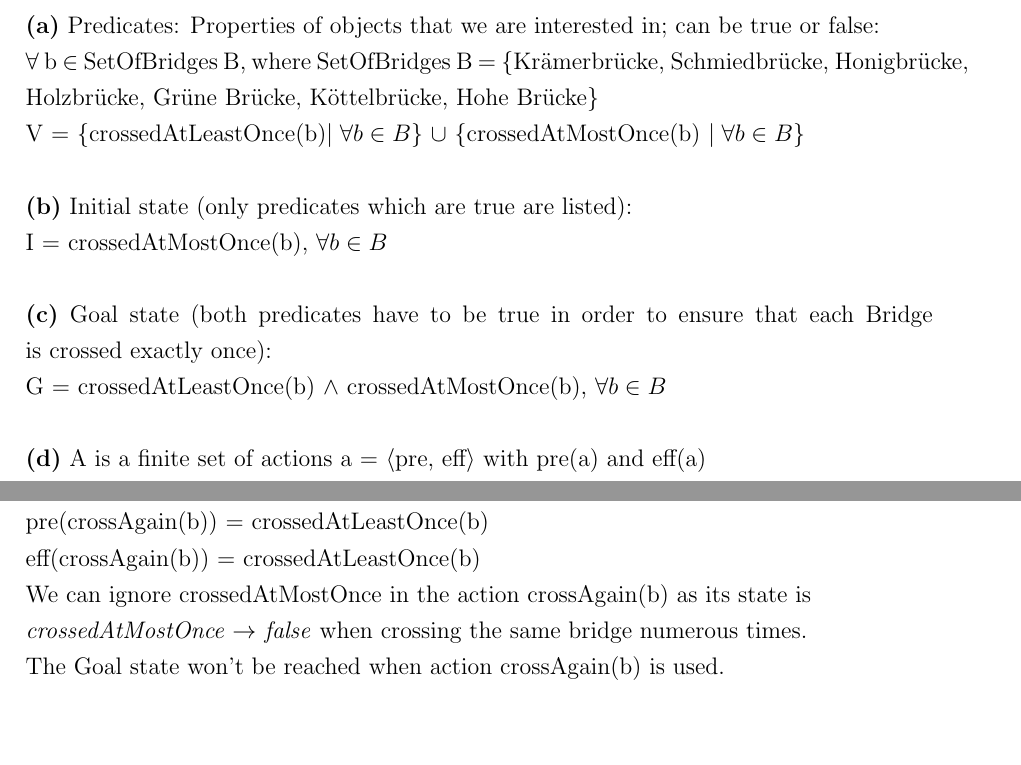
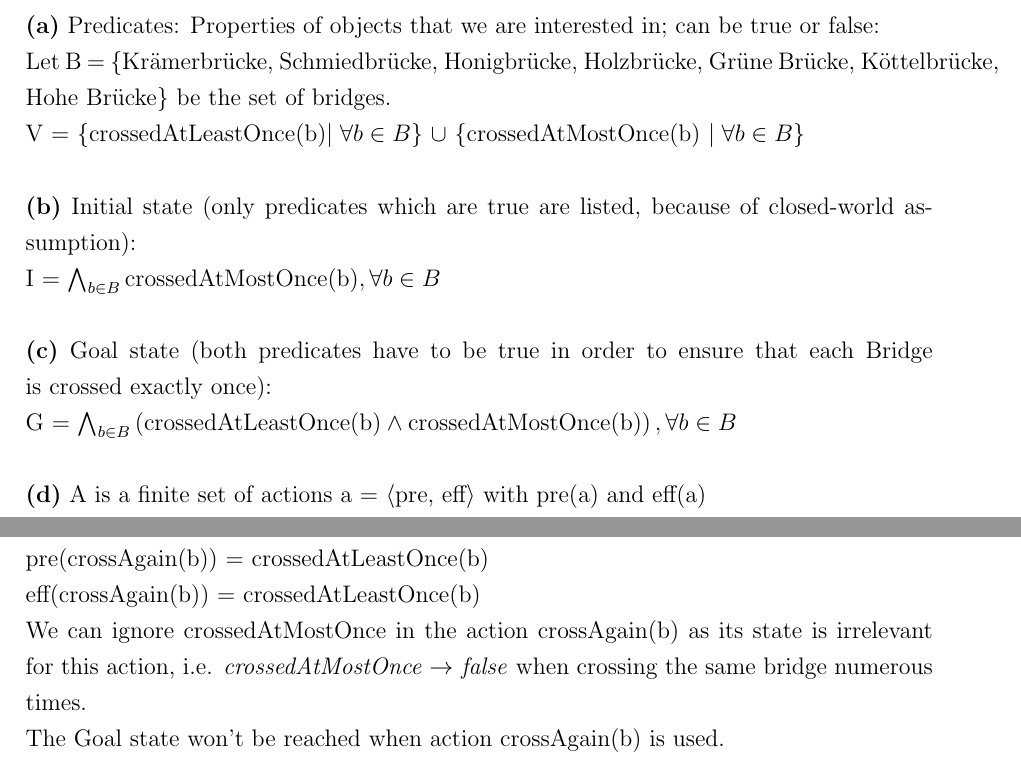
Before and after one commit to TwoDigitsOneNumber/IntroAI_Exercises, a LaTeX document (7/sheet7.tex): two parts of page 2 of 3 before the commit and two parts of page 2 of 4 after it, joined at a grey line, cut so that both start at the same text, the shorter picture padded with empty space. Compiled offline with pdfLaTeX.

```diff
--- a/7/sheet7.tex
+++ b/7/sheet7.tex
@@ -46,12 +46,12 @@
 \section*{Exercise 7.1}
 
 \textbf{(a)} Predicates: Properties of objects that we are interested in; can be true or false:\\
-$\forall$ b $\in$ SetOfBridges B, where SetOfBridges B = $\{$Krämerbrücke, Schmiedbrücke, Honigbrücke, Holzbrücke, Grüne Brücke, Köttelbrücke, Hohe Brücke$\}$\\
+Let B = $\{$Krämerbrücke, Schmiedbrücke, Honigbrücke, Holzbrücke, Grüne Brücke, Köttelbrücke, Hohe Brücke$\}$ be the set of bridges.\\
 V = $\{$crossedAtLeastOnce(b)$\mid \forall b \in B \}$ $\cup$ $\{$crossedAtMostOnce(b) $\mid \forall b \in B\}$\\\\
-\textbf{(b)} Initial state (only predicates which are true are listed):\\
-I = crossedAtMostOnce(b), $\forall b \in B$\\\\
+\textbf{(b)} Initial state (only predicates which are true are listed, because of closed-world assumption):\\
+I = $\bigwedge_{b\in B} \textrm{crossedAtMostOnce(b)}, \forall b \in B$\\\\
 \textbf{(c)} Goal state (both predicates have to be true in order to ensure that each Bridge is crossed exactly once):\\
-G = crossedAtLeastOnce(b) $\land$ crossedAtMostOnce(b), $\forall b \in B$\\\\
+G = $\bigwedge_{b\in B} \left(\textrm{crossedAtLeastOnce(b)} \land \textrm{crossedAtMostOnce(b)} \right), \forall b \in B$\\\\
 \textbf{(d)} A is a finite set of actions a = $\langle$pre, eff$\rangle$ with pre(a) and eff(a)\\
 A = $\{$crossFirstTime(b), crossAgain(b)$\}$, $\forall b \in B$\\\\
 action a crossFirstTime(b):\\
@@ -61,8 +61,7 @@
 action crossAgain(b):\\
 pre(crossAgain(b)) = crossedAtLeastOnce(b)\\
 eff(crossAgain(b)) = crossedAtLeastOnce(b)\\
-We can ignore crossedAtMostOnce in the action crossAgain(b) as its state is\\
-\emph{crossedAtMostOnce $\to$ false} when crossing the same bridge numerous times.\\
+We can ignore crossedAtMostOnce in the action crossAgain(b) as its state is irrelevant for this action, i.e. \emph{crossedAtMostOnce $\to$ false} when crossing the same bridge numerous times.\\
 The Goal state won't be reached when action crossAgain(b) is used.\pagebreak
 
 \section*{Exercise 7.2}
```
Also changed, not shown: 7/figures/7.3a.png (added), 7/figures/7.3b.png (added), 7/figures/7.3c.png (added), 7/figures/7.3d.png (added), 7/sheet7.pdf, 7/sheet7.tex (8 more changed lines), 1 other file.
